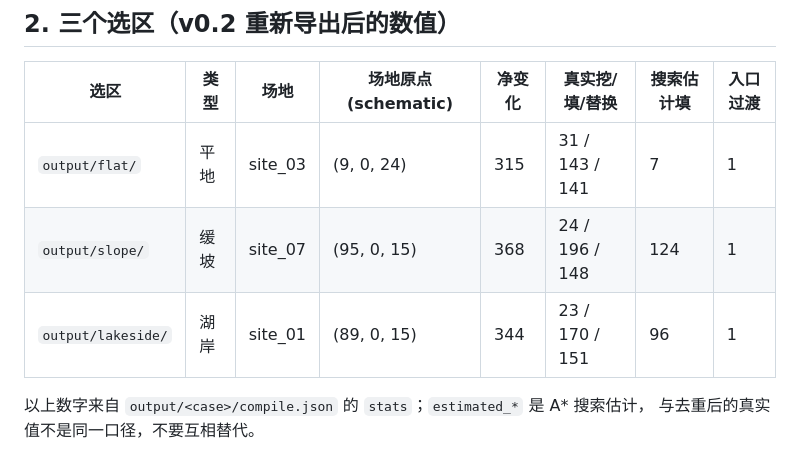
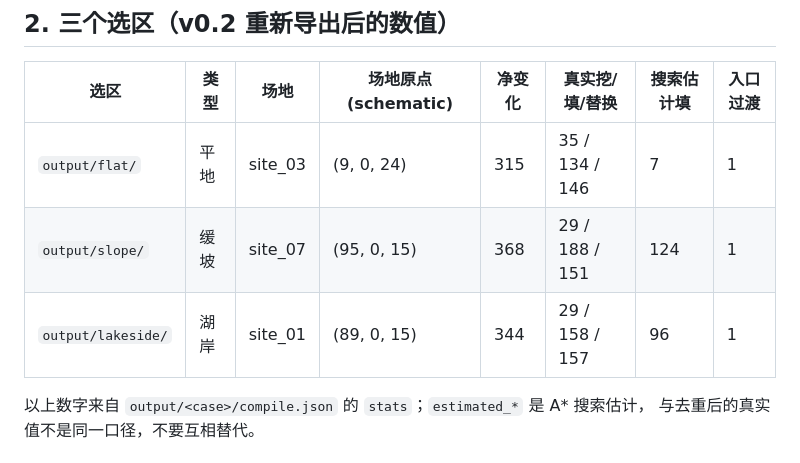
Before and after one commit to afdsafg/litegarden, a Markdown page: docs/ACCEPTANCE.md, the part around the change. Rendered like a GitHub page.

Commit message:
docs: correct the acceptance table to the actual exported numbers

```diff
--- a/docs/ACCEPTANCE.md
+++ b/docs/ACCEPTANCE.md
@@ -28,9 +28,9 @@
 
 | 选区 | 类型 | 场地 | 场地原点 (schematic) | 净变化 | 真实挖/填/替换 | 搜索估计填 | 入口过渡 |
 |------|------|------|----------------------|--------|----------------|------------|----------|
-| `output/flat/` | 平地 | site_03 | (9, 0, 24) | 315 | 31 / 143 / 141 | 7 | 1 |
-| `output/slope/` | 缓坡 | site_07 | (95, 0, 15) | 368 | 24 / 196 / 148 | 124 | 1 |
-| `output/lakeside/` | 湖岸 | site_01 | (89, 0, 15) | 344 | 23 / 170 / 151 | 96 | 1 |
+| `output/flat/` | 平地 | site_03 | (9, 0, 24) | 315 | 35 / 134 / 146 | 7 | 1 |
+| `output/slope/` | 缓坡 | site_07 | (95, 0, 15) | 368 | 29 / 188 / 151 | 124 | 1 |
+| `output/lakeside/` | 湖岸 | site_01 | (89, 0, 15) | 344 | 29 / 158 / 157 | 96 | 1 |
 
 以上数字来自 `output/<case>/compile.json` 的 `stats`；`estimated_*` 是 A* 搜索估计，
 与去重后的真实值不是同一口径，不要互相替代。
```
